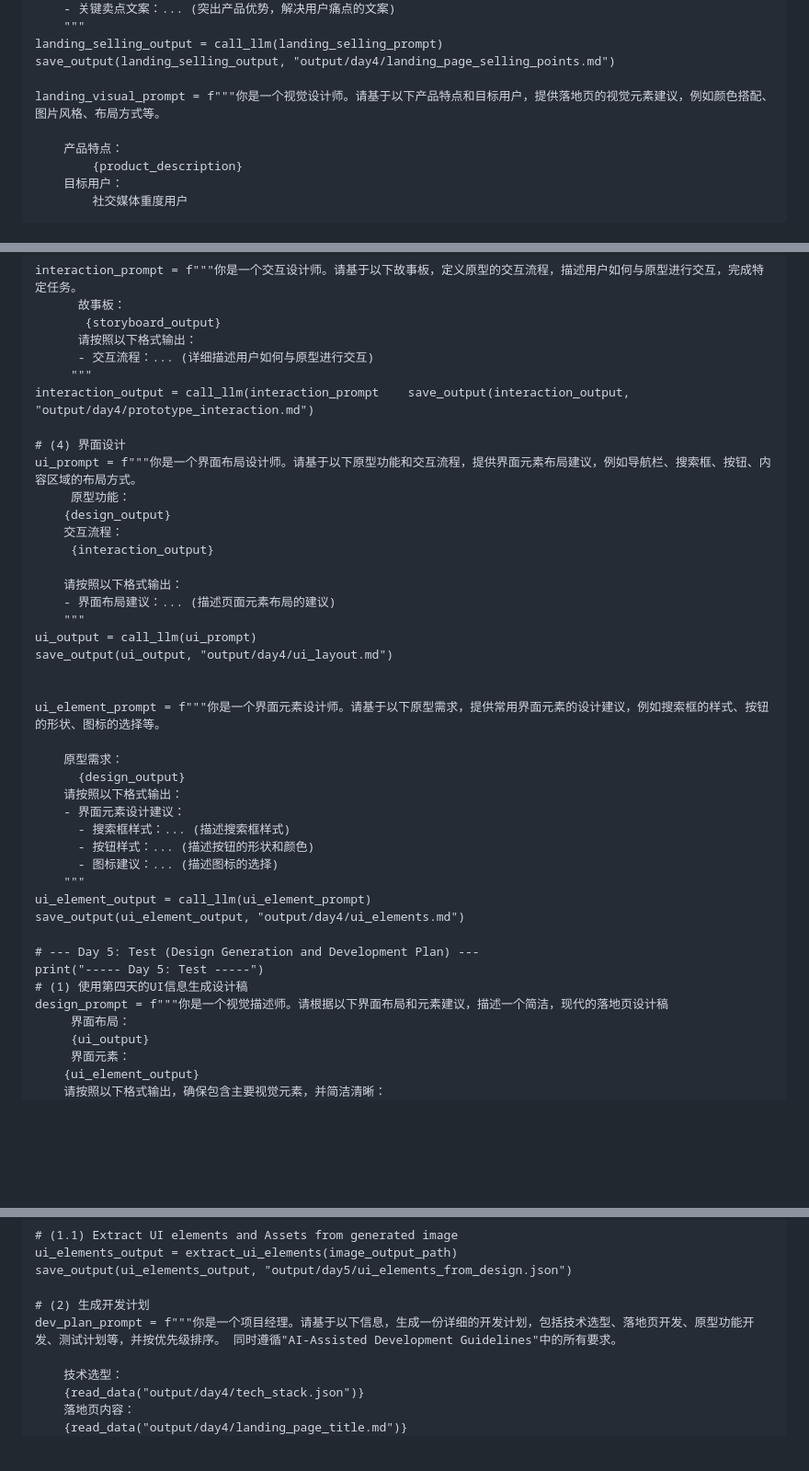
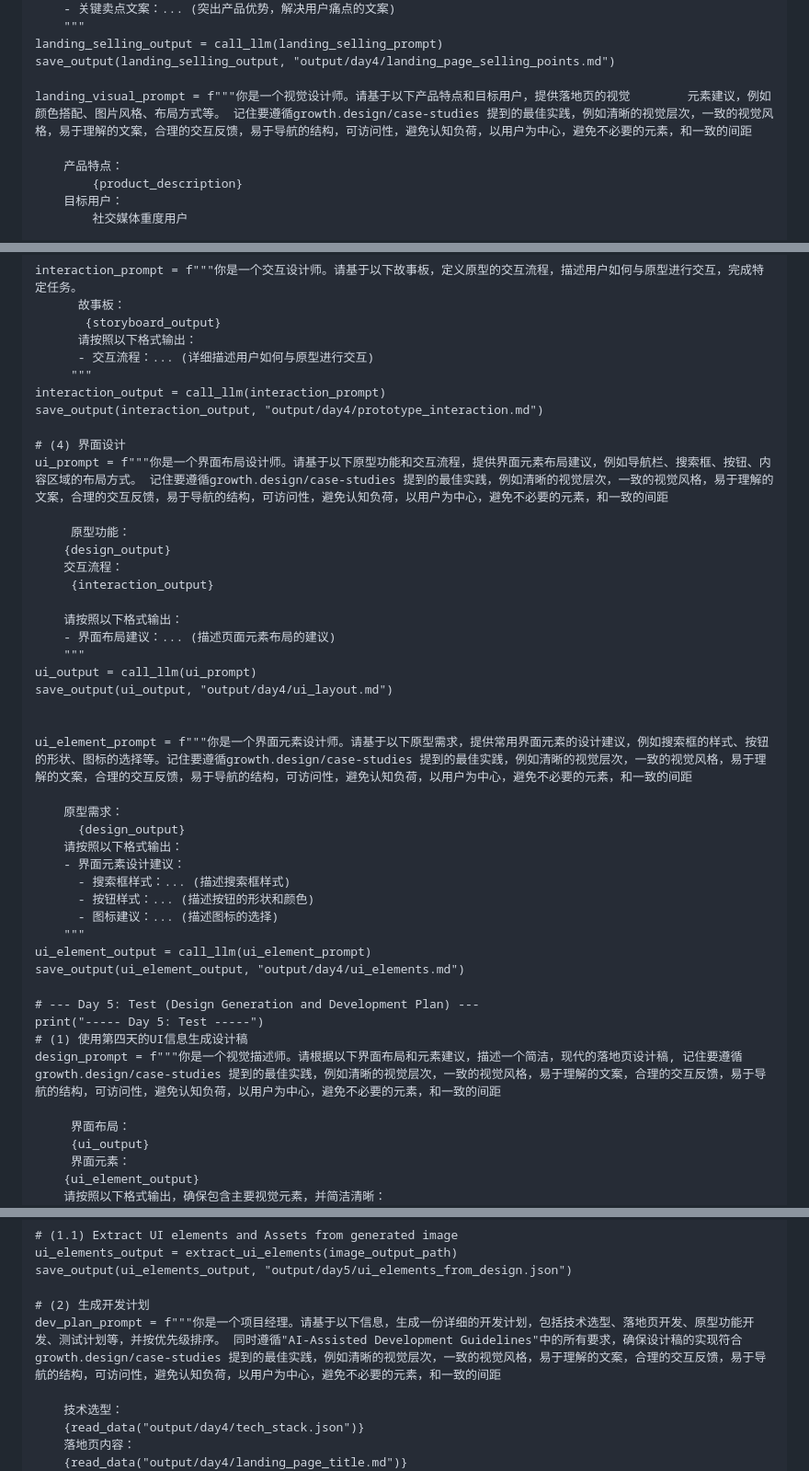
Before and after one commit to wanghaisheng/from-idea-to-product-in-5-minutes, a Markdown page: docs/google-sprint.md, 3 parts joined by grey strips. Shown at 92% size. GitHub-like rendering; blank space fills up the shorter version.

```diff
--- a/docs/google-sprint.md
+++ b/docs/google-sprint.md
@@ -552,7 +552,7 @@ def run_design_sprint():
     landing_selling_output = call_llm(landing_selling_prompt)
     save_output(landing_selling_output, "output/day4/landing_page_selling_points.md")
 
-    landing_visual_prompt = f"""你是一个视觉设计师。请基于以下产品特点和目标用户，提供落地页的视觉元素建议，例如颜色搭配、图片风格、布局方式等。
+    landing_visual_prompt = f"""你是一个视觉设计师。请基于以下产品特点和目标用户，提供落地页的视觉        元素建议，例如颜色搭配、图片风格、布局方式等。 记住要遵循growth.design/case-studies 提到的最佳实践，例如清晰的视觉层次，一致的视觉风格，易于理解的文案，合理的交互反馈，易于导航的结构，可访问性，避免认知负荷，以用户为中心，避免不必要的元素，和一致的间距
 
         产品特点：
             {product_description}
@@ -585,10 +585,12 @@ def run_design_sprint():
           请按照以下格式输出：
           - 交互流程：... (详细描述用户如何与原型进行交互)
          """
-    interaction_output = call_llm(interaction_prompt    save_output(interaction_output, "output/day4/prototype_interaction.md")
+    interaction_output = call_llm(interaction_prompt)
+    save_output(interaction_output, "output/day4/prototype_interaction.md")
 
     # (4) 界面设计
-    ui_prompt = f"""你是一个界面布局设计师。请基于以下原型功能和交互流程，提供界面元素布局建议，例如导航栏、搜索框、按钮、内容区域的布局方式。
+    ui_prompt = f"""你是一个界面布局设计师。请基于以下原型功能和交互流程，提供界面元素布局建议，例如导航栏、搜索框、按钮、内容区域的布局方式。 记住要遵循growth.design/case-studies 提到的最佳实践，例如清晰的视觉层次，一致的视觉风格，易于理解的文案，合理的交互反馈，易于导航的结构，可访问性，避免认知负荷，以用户为中心，避免不必要的元素，和一致的间距
+
          原型功能：
         {design_output}
         交互流程：
@@ -601,7 +603,7 @@ def run_design_sprint():
     save_output(ui_output, "output/day4/ui_layout.md")
 
 
-    ui_element_prompt = f"""你是一个界面元素设计师。请基于以下原型需求，提供常用界面元素的设计建议，例如搜索框的样式、按钮的形状、图标的选择等。
+    ui_element_prompt = f"""你是一个界面元素设计师。请基于以下原型需求，提供常用界面元素的设计建议，例如搜索框的样式、按钮的形状、图标的选择等。记住要遵循growth.design/case-studies 提到的最佳实践，例如清晰的视觉层次，一致的视觉风格，易于理解的文案，合理的交互反馈，易于导航的结构，可访问性，避免认知负荷，以用户为中心，避免不必要的元素，和一致的间距
 
         原型需求：
           {design_output}
@@ -617,7 +619,8 @@ def run_design_sprint():
     # --- Day 5: Test (Design Generation and Development Plan) ---
     print("----- Day 5: Test -----")
     # (1) 使用第四天的UI信息生成设计稿
-    design_prompt = f"""你是一个视觉描述师。请根据以下界面布局和元素建议，描述一个简洁，现代的落地页设计稿
+    design_prompt = f"""你是一个视觉描述师。请根据以下界面布局和元素建议，描述一个简洁，现代的落地页设计稿, 记住要遵循growth.design/case-studies 提到的最佳实践，例如清晰的视觉层次，一致的视觉风格，易于理解的文案，合理的交互反馈，易于导航的结构，可访问性，避免认知负荷，以用户为中心，避免不必要的元素，和一致的间距
+
          界面布局：
          {ui_output}
          界面元素：
@@ -643,7 +646,7 @@ def run_design_sprint():
     save_output(ui_elements_output, "output/day5/ui_elements_from_design.json")
 
     # (2) 生成开发计划
-    dev_plan_prompt = f"""你是一个项目经理。请基于以下信息，生成一份详细的开发计划，包括技术选型、落地页开发、原型功能开发、测试计划等，并按优先级排序。 同时遵循"AI-Assisted Development Guidelines"中的所有要求。
+    dev_plan_prompt = f"""你是一个项目经理。请基于以下信息，生成一份详细的开发计划，包括技术选型、落地页开发、原型功能开发、测试计划等，并按优先级排序。 同时遵循"AI-Assisted Development Guidelines"中的所有要求，确保设计稿的实现符合growth.design/case-studies 提到的最佳实践，例如清晰的视觉层次，一致的视觉风格，易于理解的文案，合理的交互反馈，易于导航的结构，可访问性，避免认知负荷，以用户为中心，避免不必要的元素，和一致的间距
 
         技术选型：
         {read_data("output/day4/tech_stack.json")}
```
